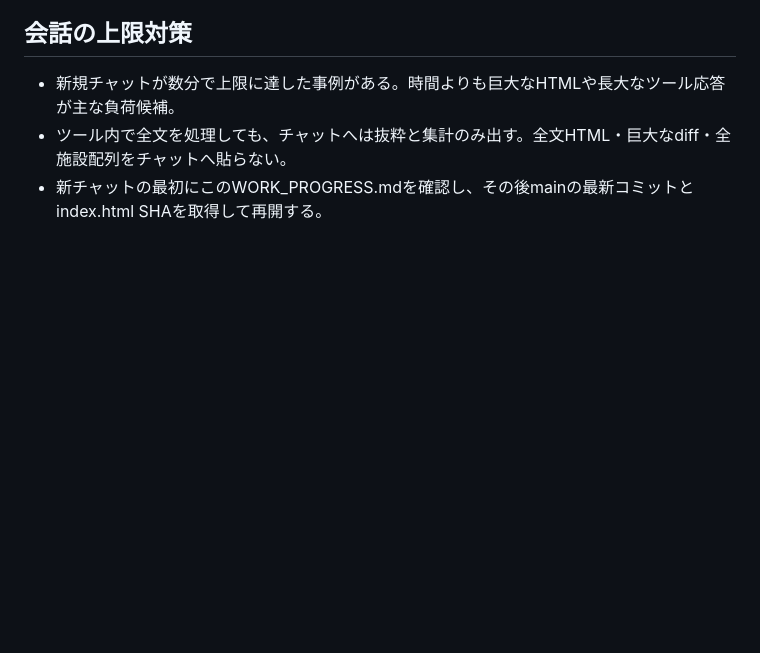
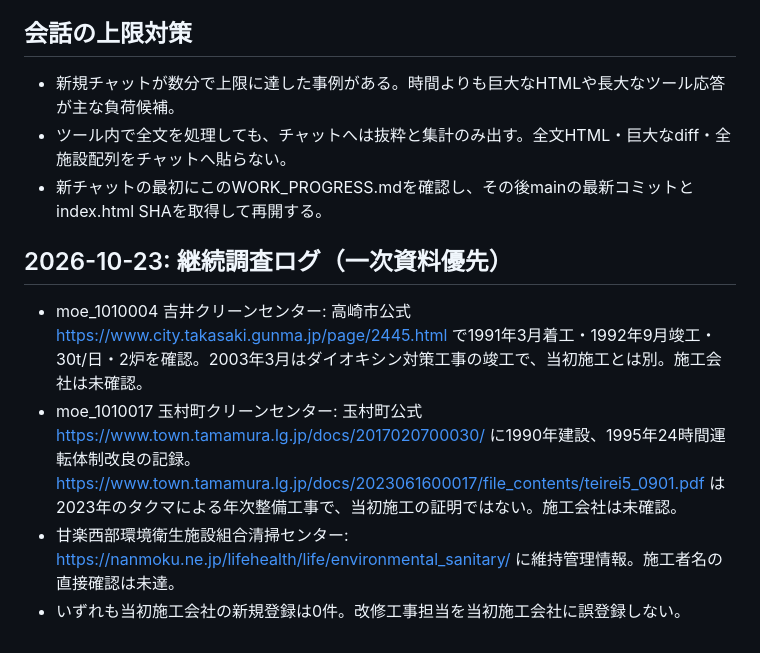
Before and after one commit to yosita581014-hub/municipality-waste-search, a Markdown page: WORK_PROGRESS.md, the part around the change. Rendered like a GitHub page; blank space fills up the shorter version.

Commit message:
Log verified facility chronology and exclude retrofit contractors from original builder data

```diff
--- a/WORK_PROGRESS.md
+++ b/WORK_PROGRESS.md
@@ -41,3 +41,9 @@
 - 新規チャットが数分で上限に達した事例がある。時間よりも巨大なHTMLや長大なツール応答が主な負荷候補。
 - ツール内で全文を処理しても、チャットへは抜粋と集計のみ出す。全文HTML・巨大なdiff・全施設配列をチャットへ貼らない。
 - 新チャットの最初にこのWORK_PROGRESS.mdを確認し、その後mainの最新コミットとindex.html SHAを取得して再開する。
+
+## 2026-10-23: 継続調査ログ（一次資料優先）
+- moe_1010004 吉井クリーンセンター: 高崎市公式 https://www.city.takasaki.gunma.jp/page/2445.html で1991年3月着工・1992年9月竣工・30t/日・2炉を確認。2003年3月はダイオキシン対策工事の竣工で、当初施工とは別。施工会社は未確認。
+- moe_1010017 玉村町クリーンセンター: 玉村町公式 https://www.town.tamamura.lg.jp/docs/2017020700030/ に1990年建設、1995年24時間運転体制改良の記録。https://www.town.tamamura.lg.jp/docs/2023061600017/file_contents/teirei5_0901.pdf は2023年のタクマによる年次整備工事で、当初施工の証明ではない。施工会社は未確認。
+- 甘楽西部環境衛生施設組合清掃センター: https://nanmoku.ne.jp/lifehealth/life/environmental_sanitary/ に維持管理情報。施工者名の直接確認は未達。
+- いずれも当初施工会社の新規登録は0件。改修工事担当を当初施工会社に誤登録しない。
```
